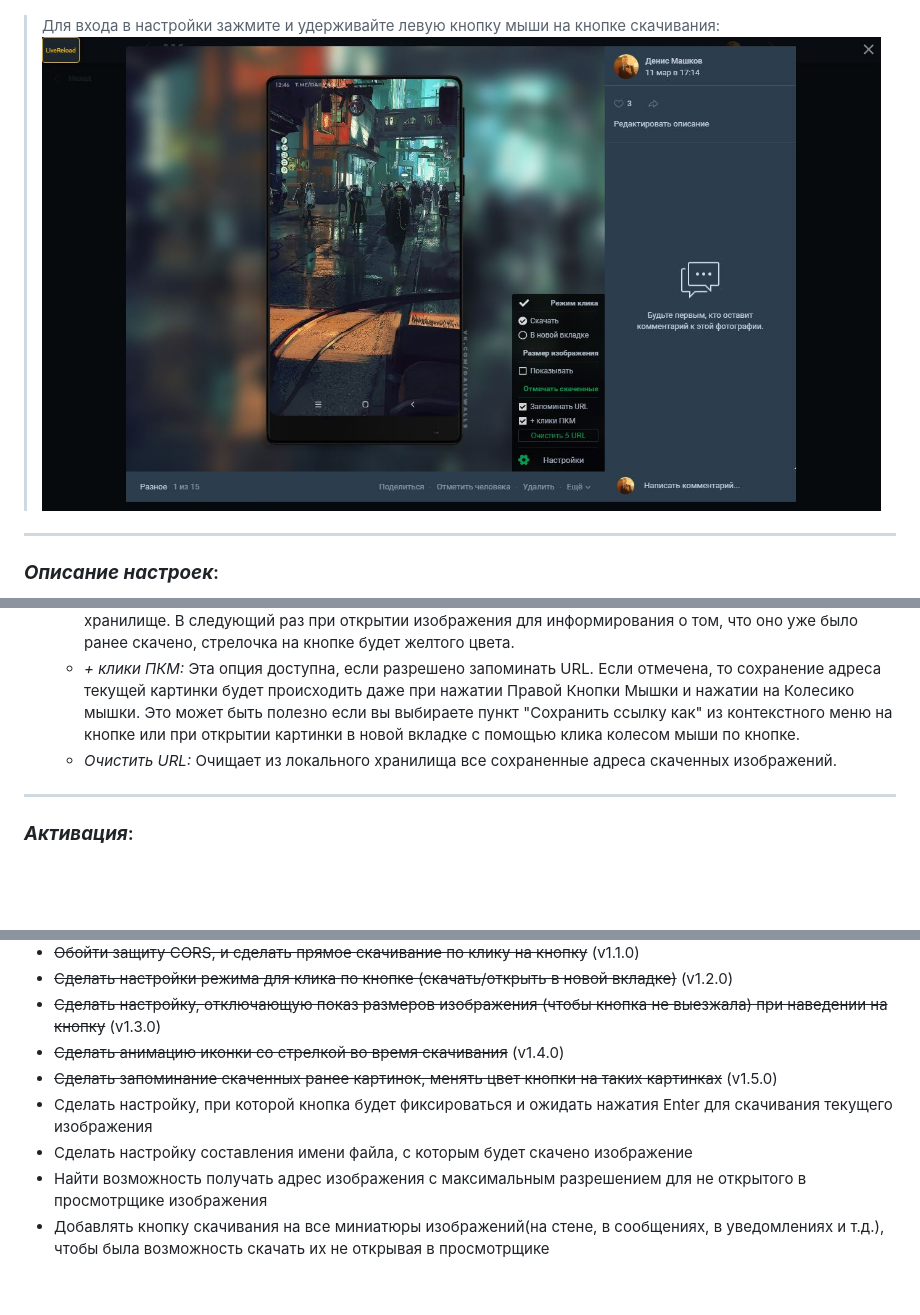
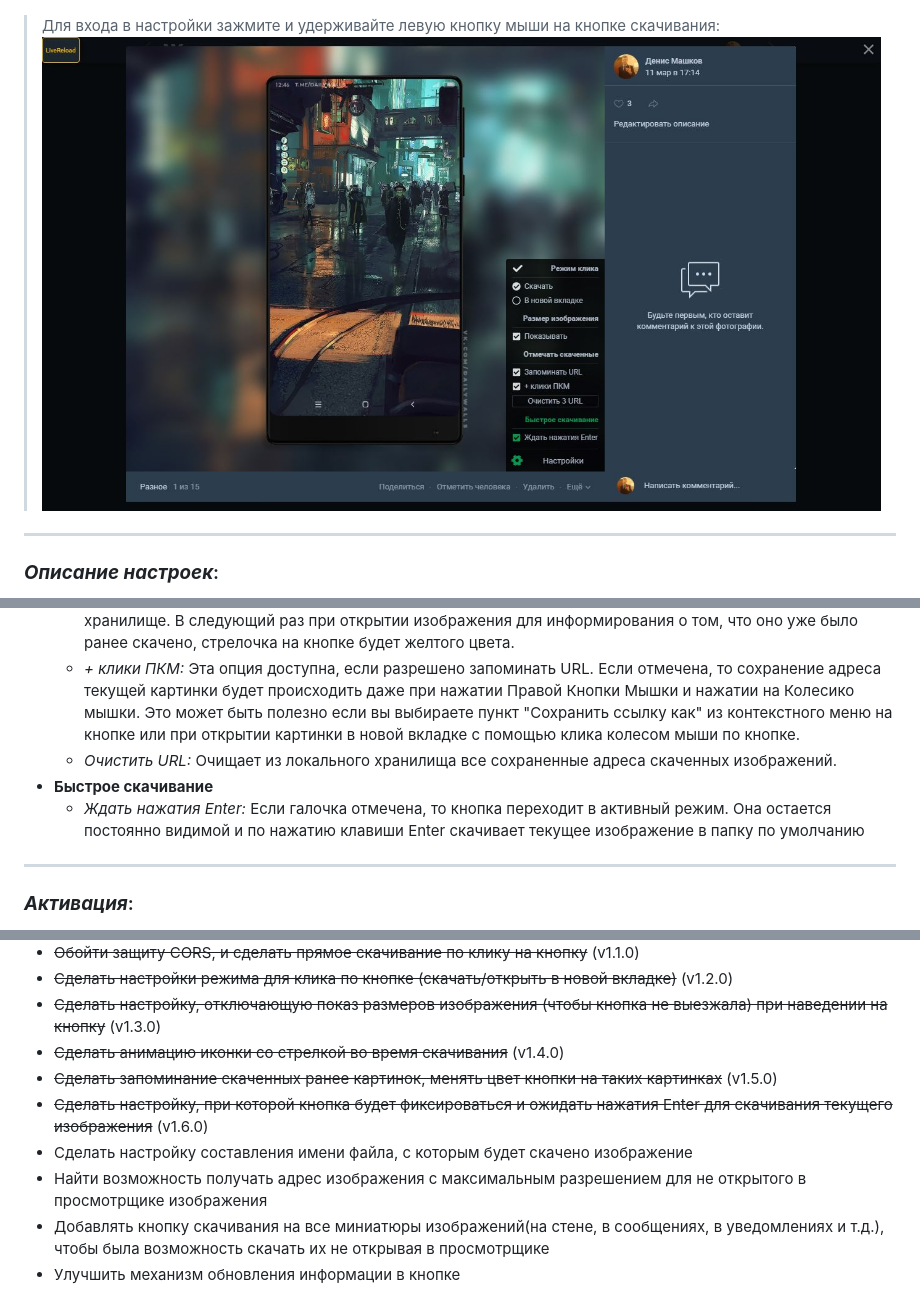
Before and after one commit to neyasbltb88/vk-photo-download, a Markdown page: README.md, 3 parts joined by grey strips. GitHub-like rendering; pictures changed too: img/2.1.jpg; blank space fills up the shorter version.

Commit message:
Реализовал режим настроек Быстрое скачивание, добавил глобальный слушатель на стрелки клавиатуры, обновляющий кнопку

```diff
--- a/README.md
+++ b/README.md
@@ -28,6 +28,8 @@ JS скрипт, создающий кнопку для скачивания и
   - *Запоминать URL:* Если галочка отмечена, то адреса скачиваемых изображений запоминаются в локальное хранилище. В следующий раз при открытии изображения для информирования о том, что оно уже было ранее скачено, стрелочка на кнопке будет желтого цвета.
   - *+ клики ПКМ:* Эта опция доступна, если разрешено запоминать URL. Если отмечена, то сохранение адреса текущей картинки будет происходить даже при нажатии Правой Кнопки Мышки и нажатии на Колесико мышки. Это может быть полезно если вы выбираете пункт "Сохранить ссылку как" из контекстного меню на кнопке или при открытии картинки в новой вкладке с помощью клика колесом мыши по кнопке.
   - *Очистить URL:* Очищает из локального хранилища все сохраненные адреса скаченных изображений.
+- **Быстрое скачивание**
+  - *Ждать нажатия Enter:* Если галочка отмечена, то кнопка переходит в активный режим. Она остается постоянно видимой и по нажатию клавиши Enter скачивает текущее изображение в папку по умолчанию
 
 ***
 
@@ -67,7 +69,8 @@ JS скрипт, создающий кнопку для скачивания и
 * ~~Сделать настройку, отключающую показ размеров изображения (чтобы кнопка не выезжала) при наведении на кнопку~~ (v1.3.0)
 * ~~Сделать анимацию иконки со стрелкой во время скачивания~~ (v1.4.0)
 * ~~Сделать запоминание скаченных ранее картинок, менять цвет кнопки на таких картинках~~ (v1.5.0)
-* Сделать настройку, при которой кнопка будет фиксироваться и ожидать нажатия Enter для скачивания текущего изображения
+* ~~Сделать настройку, при которой кнопка будет фиксироваться и ожидать нажатия Enter для скачивания текущего изображения~~ (v1.6.0)
 * Сделать настройку составления имени файла, с которым будет скачено изображение
 * Найти возможность получать адрес изображения с максимальным разрешением для не открытого в просмотрщике изображения
 * Добавлять кнопку скачивания на все миниатюры изображений(на стене, в сообщениях, в уведомлениях и т.д.), чтобы была возможность скачать их не открывая в просмотрщике
+* Улучшить механизм обновления информации в кнопке
```
Also changed, not shown: 6 other files.
